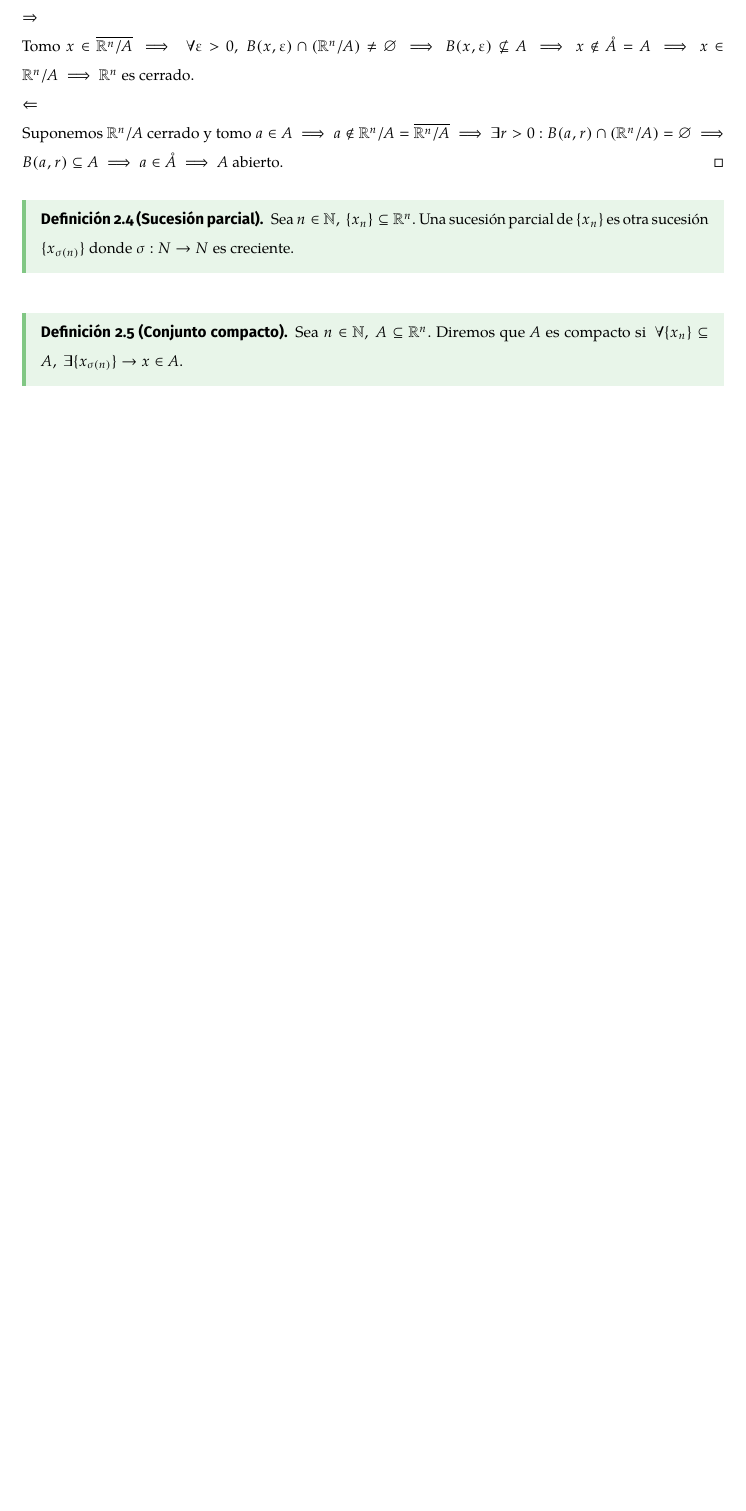
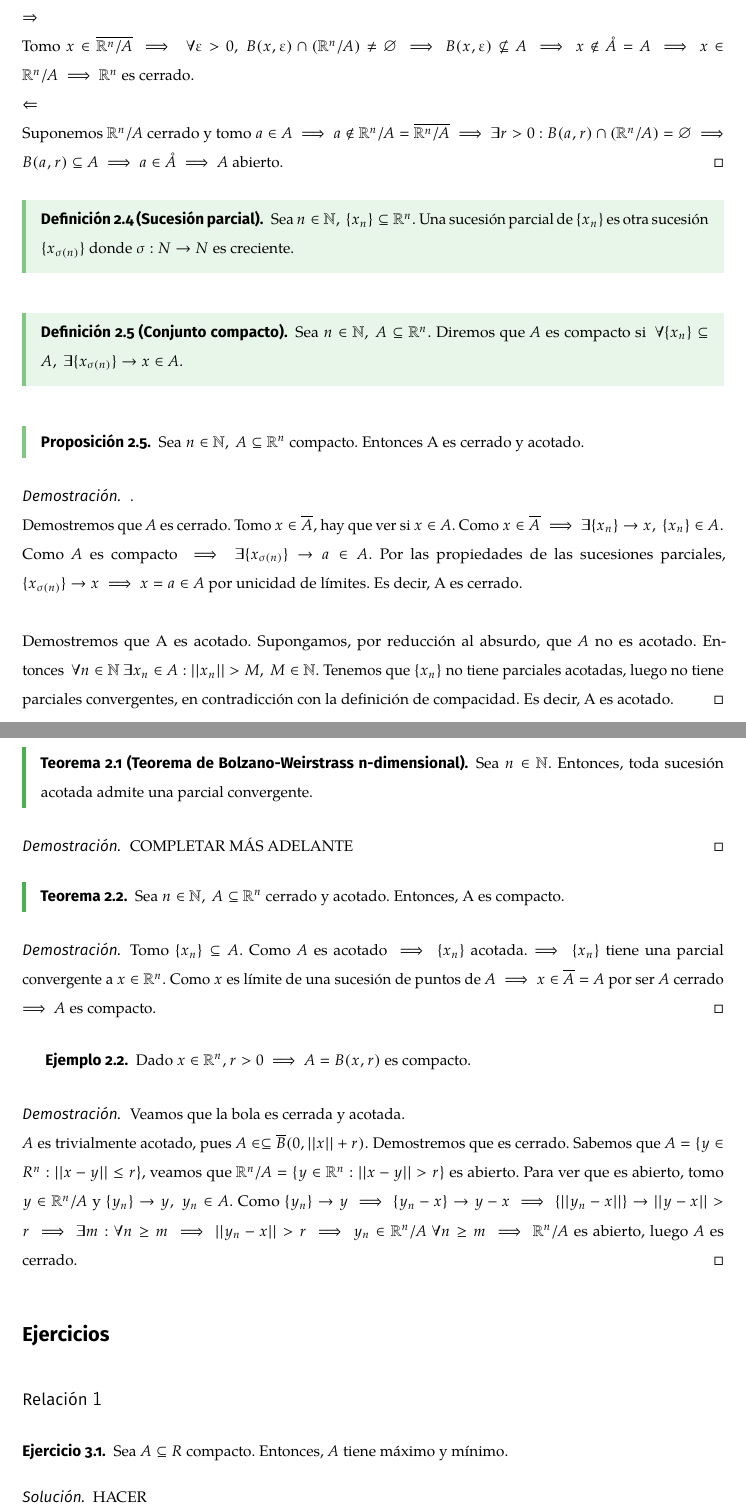
Before and after one commit to makixGRA/Estadistica, a LaTeX document (Analisis Matematico II/ApuntesLatex.tex): part of page 7 of 8 before the commit and two parts of pages 7 and 8 of 9 after it, the two joined at a grey line, cut so that both start at the same text, the shorter picture padded with empty space. The pictures show the PDF file Analisis Matematico II/ApuntesLatex.pdf that the author committed with the source.

Commit message:
Todo del 27 febrero.

```diff
--- a/Analisis Matematico II/ApuntesLatex.tex
+++ b/Analisis Matematico II/ApuntesLatex.tex
@@ -672,8 +674,56 @@ Sea $n \in \N, \ \{x_n\} \subseteq \R^n.$ Una sucesión parcial de $\{x_n\} $ es
 Sea $n \in \N, \ A \subseteq \R^n.$ Diremos que $A$ es compacto si $ \ \forall \{x_n\} \subseteq A, \ \exists \{x_{\sigma(n)}\} \rightarrow x \in A$.
 \end{ndef}
 
+\begin{nprop}
+Sea $n \in \N, \ A \subseteq \R^n$ compacto. Entonces A es cerrado y acotado.
+\end{nprop}
+
+\begin{proof}.
+\\ Demostremos que $A$ es cerrado. Tomo $x \in \overline{A}, $ hay que ver si $x \in A$. Como $x \in \overline{A} \implies \exists \{x_n\} \rightarrow x, \ \{x_n\} \in A.$ Como $A$ es compacto $ \implies \exists \{x_{\sigma(n)}\} \rightarrow a \in A.$ Por las propiedades de las sucesiones parciales, $\{x_{\sigma(n)}\} \rightarrow x \implies x = a \in A$ por unicidad de límites. Es decir, A es cerrado. \\ \\
+Demostremos que A es acotado. Supongamos, por reducción al absurdo, que $A$ no es acotado. Entonces $ \ \forall n \in \N \ \exists x_n \in A: ||x_n|| > M, \ M \in \N.$ Tenemos que $\{x_n\}$ no tiene parciales acotadas, luego no tiene parciales convergentes, en contradicción con la definición de compacidad. Es decir, A es acotado.
+\end{proof}
+
+\begin{nth}[Teorema de Bolzano-Weirstrass n-dimensional]
+Sea $n \in \N.$ Entonces, toda sucesión acotada admite una parcial convergente.
+\end{nth}
+
+\begin{proof}
+COMPLETAR MÁS ADELANTE
+\end{proof}
+
+\begin{nth}
+	Sea $n \in \N, \ A \subseteq \R^n$ cerrado y acotado. Entonces, A es compacto.
+\end{nth}
+
+\begin{proof}
+Tomo $ \{x_n\} \subseteq A.$ Como $A$ es acotado $ \implies \{x_n\}$ acotada.$ \implies \{x_n\}$ tiene una parcial convergente a $x \in \R^n.$ Como $x$ es límite de una sucesión de puntos de $A \implies x \in \overline{A} = A$ por ser $A$ cerrado $ \implies A$ es compacto.
+\end{proof}
+
+\begin{ejemplo}
+Dado $x \in \R^n, r > 0 \implies A = B(x,r)$ es compacto.
+\end{ejemplo}
+
+\begin{proof}
+	Veamos que la bola es cerrada y acotada. \\
+	$A$ es trivialmente acotado, pues $A \in \subseteq \overline{B}(0, ||x||+r).$ Demostremos que es cerrado. Sabemos que $A = \{y \in R^n: ||x-y|| \le r\}$, veamos que $ \R^n/A = \{y \in \R^n: ||x-y||>r\}$ es abierto. Para ver que es abierto, tomo $y \in \R^n/A$ y $ \{y_n\} \rightarrow y, \ y_n \in A$. Como $\{y_n\} \rightarrow y \implies \{y_n-x\} \rightarrow y - x \implies \{||y_n-x||\} \rightarrow ||y - x|| > r \implies \exists m: \forall n \ge m \implies ||y_n-x||>r \implies y_n \in \R^n/A \ \forall n \ge m \implies \R^n/A$ es abierto, luego $A$ es cerrado.
+\end{proof}
 
 
+
+
+
+
+\section{Ejercicios}
+
+\subsection{Relación $1$}
+
+\begin{ejer}
+Sea $A \subseteq R$ compacto. Entonces, $A$ tiene máximo y mínimo.
+\end{ejer}
+
+\begin{sol}
+	HACER
+\end{sol}
 
 
 
```
Also changed, not shown: Analisis Matematico II/ApuntesLatex.pdf, Analisis Matematico II/ApuntesLatex.tex (2 more changed lines), 5 other files.
